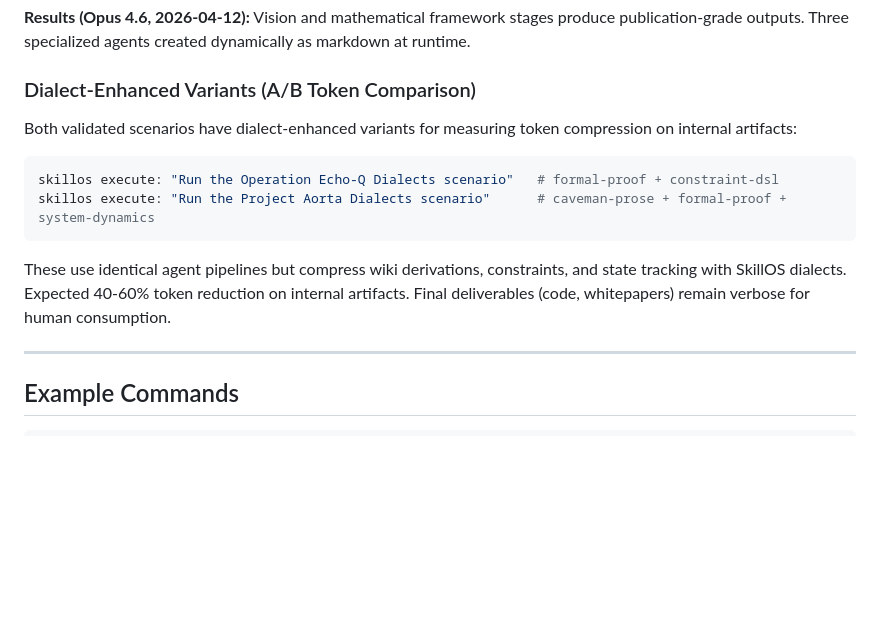
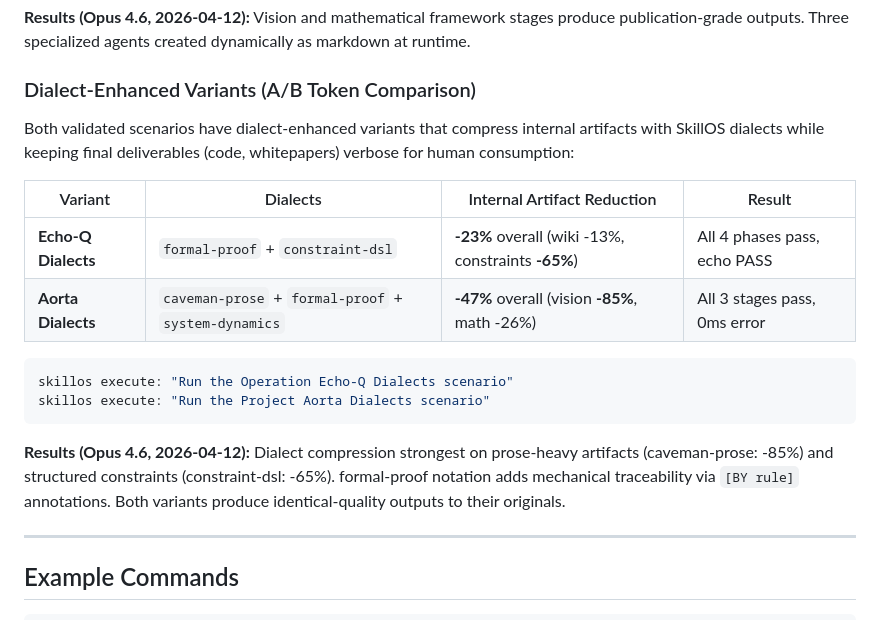
Before and after one commit to EvolvingAgentsLabs/skillos, a Markdown page: README.md, the part around the change. Drawn GitHub-style; blank space fills up the shorter version.

````diff
--- a/README.md
+++ b/README.md
@@ -228,14 +228,19 @@ skillos execute: "Run the Project Aorta scenario"
 
 ### Dialect-Enhanced Variants (A/B Token Comparison)
 
-Both validated scenarios have dialect-enhanced variants for measuring token compression on internal artifacts:
+Both validated scenarios have dialect-enhanced variants that compress internal artifacts with SkillOS dialects while keeping final deliverables (code, whitepapers) verbose for human consumption:
+
+| Variant | Dialects | Internal Artifact Reduction | Result |
+|---------|----------|---------------------------|--------|
+| **Echo-Q Dialects** | `formal-proof` + `constraint-dsl` | **-23%** overall (wiki -13%, constraints **-65%**) | All 4 phases pass, echo PASS |
+| **Aorta Dialects** | `caveman-prose` + `formal-proof` + `system-dynamics` | **-47%** overall (vision **-85%**, math -26%) | All 3 stages pass, 0ms error |
 
 ```bash
-skillos execute: "Run the Operation Echo-Q Dialects scenario"   # formal-proof + constraint-dsl
-skillos execute: "Run the Project Aorta Dialects scenario"      # caveman-prose + formal-proof + system-dynamics
+skillos execute: "Run the Operation Echo-Q Dialects scenario"
+skillos execute: "Run the Project Aorta Dialects scenario"
 ```
 
-These use identical agent pipelines but compress wiki derivations, constraints, and state tracking with SkillOS dialects. Expected 40-60% token reduction on internal artifacts. Final deliverables (code, whitepapers) remain verbose for human consumption.
+**Results (Opus 4.6, 2026-04-12):** Dialect compression strongest on prose-heavy artifacts (caveman-prose: -85%) and structured constraints (constraint-dsl: -65%). formal-proof notation adds mechanical traceability via `[BY rule]` annotations. Both variants produce identical-quality outputs to their originals.
 
 ---
 
````
Also changed, not shown: docs/dialects.md (+14 -0 lines), docs/scenarios.md (+13 -7 lines).
